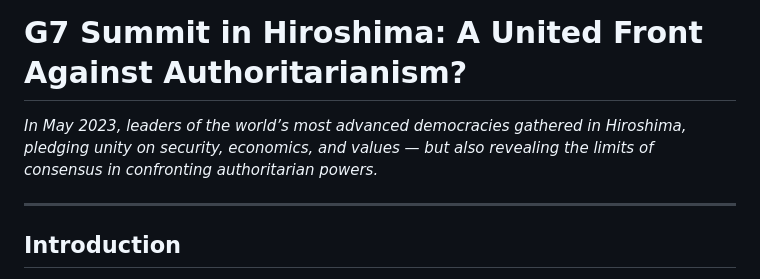
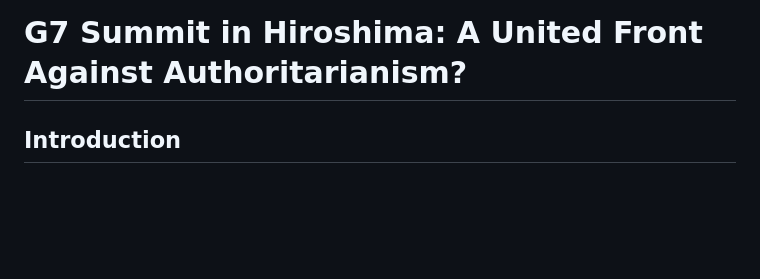
Before and after one commit to seongwonkc/the-argosy-site, a Markdown page: articles/g7-summit-in-hiroshima-a-united-front-against-authoritarianism.md, the part around the change. Rendered like a GitHub page; blank space fills up the shorter version.

Commit message:
Update Articles “g7-summit-in-hiroshima-a-united-front-against-authoritarianism”

```diff
--- a/articles/g7-summit-in-hiroshima-a-united-front-against-authoritarianism.md
+++ b/articles/g7-summit-in-hiroshima-a-united-front-against-authoritarianism.md
@@ -13,10 +13,6 @@ summary: In May 2023, leaders of the world’s most advanced democracies gathere
   revealing the limits of consensus in confronting authoritarian powers.
 ---
 # G7 Summit in Hiroshima: A United Front Against Authoritarianism?
-
-*In May 2023, leaders of the world’s most advanced democracies gathered in Hiroshima, pledging unity on security, economics, and values — but also revealing the limits of consensus in confronting authoritarian powers.*
-
----
 
 ## Introduction
 
```
